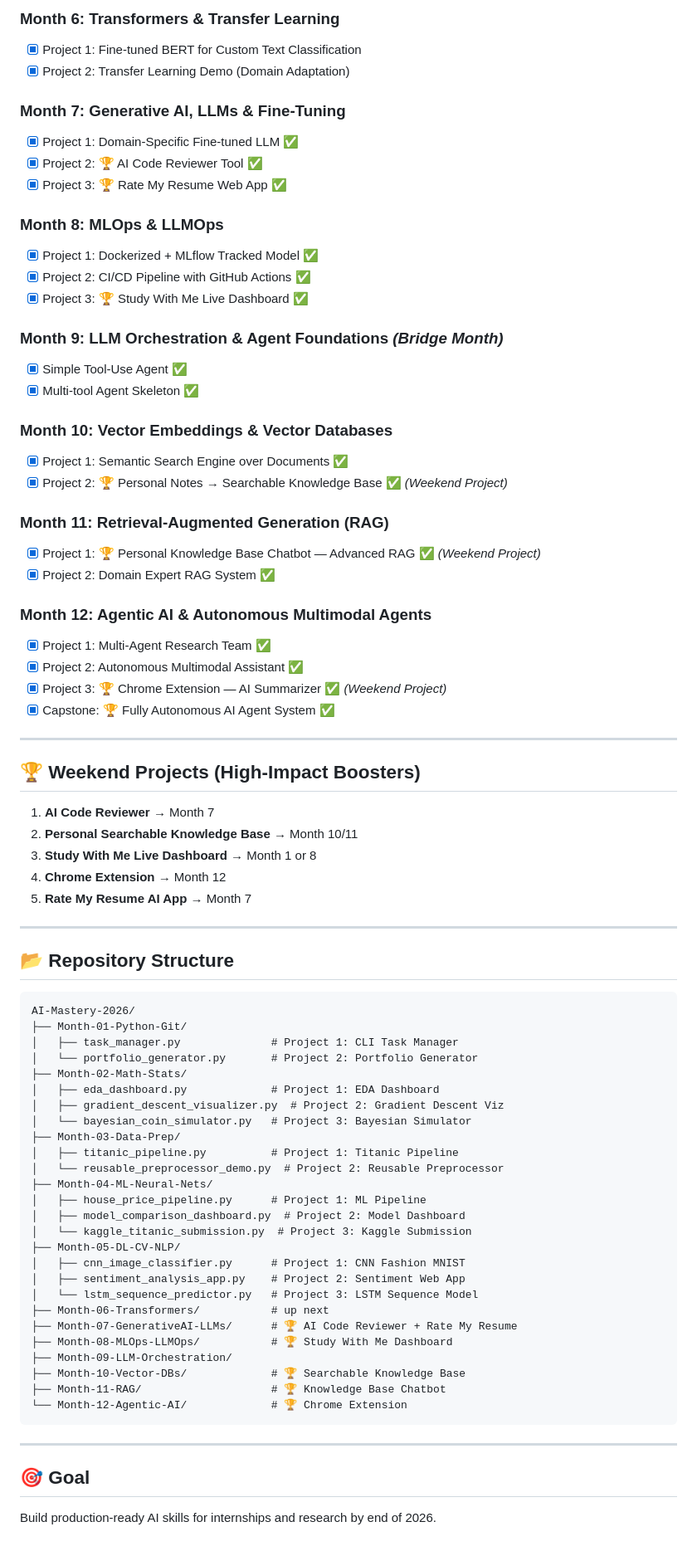
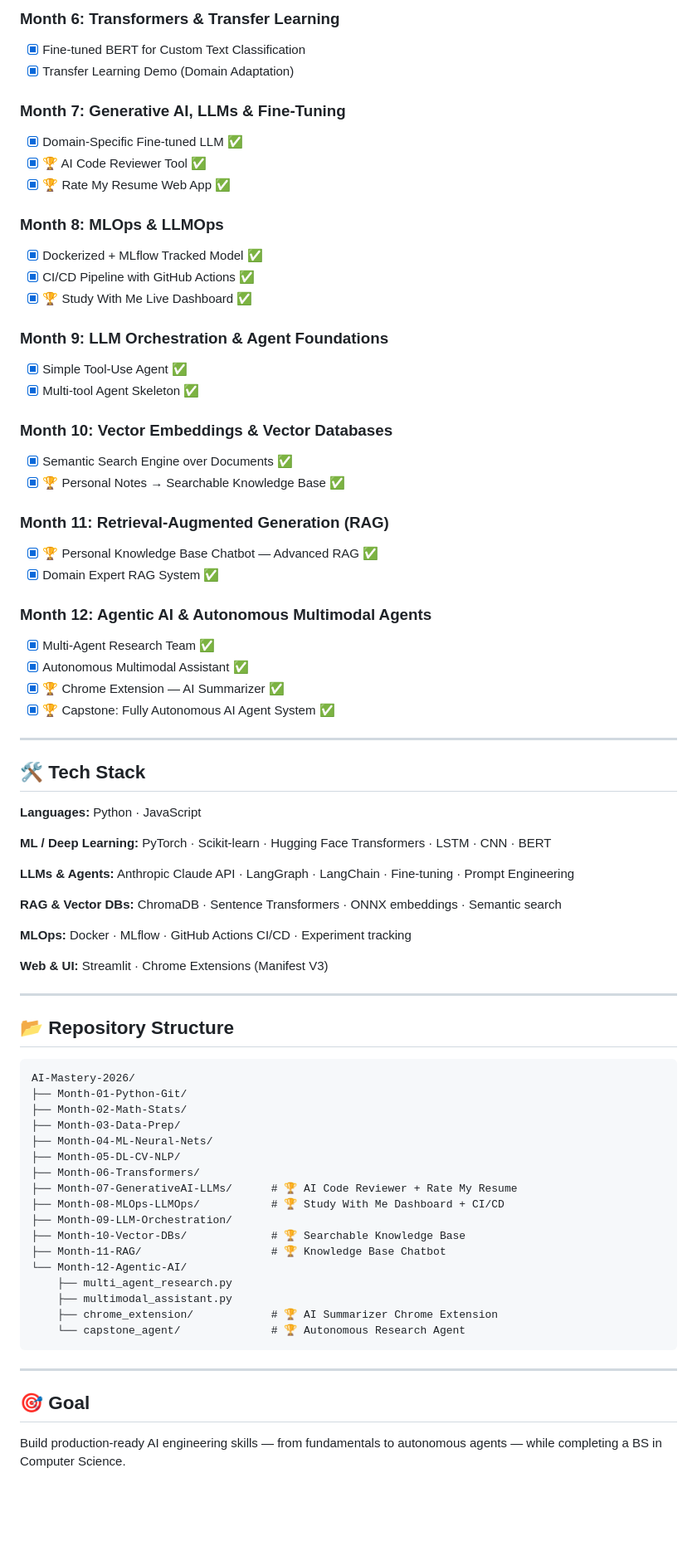
Before and after one commit to JRCer99/AI-Mastery-2026, a Markdown page: README.md, the part around one of its changes. Shown at 83% size. GitHub-like rendering; blank space fills up the shorter version.

````diff
--- a/README.md
+++ b/README.md
@@ -34,45 +76,51 @@ This repository tracks all projects, code, and progress for the **AI Mastery 202
 
-### **Month 6: Transformers & Transfer Learning**
-- [x] Project 1: Fine-tuned BERT for Custom Text Classification
-- [x] Project 2: Transfer Learning Demo (Domain Adaptation)
+### Month 6: Transformers & Transfer Learning
+- [x] Fine-tuned BERT for Custom Text Classification
+- [x] Transfer Learning Demo (Domain Adaptation)
 
-### **Month 7: Generative AI, LLMs & Fine-Tuning**
-- [x] Project 1: Domain-Specific Fine-tuned LLM ✅
-- [x] Project 2: 🏆 AI Code Reviewer Tool ✅
-- [x] Project 3: 🏆 Rate My Resume Web App ✅
+### Month 7: Generative AI, LLMs & Fine-Tuning
+- [x] Domain-Specific Fine-tuned LLM ✅
+- [x] 🏆 AI Code Reviewer Tool ✅
+- [x] 🏆 Rate My Resume Web App ✅
 
-### **Month 8: MLOps & LLMOps**
-- [x] Project 1: Dockerized + MLflow Tracked Model ✅
-- [x] Project 2: CI/CD Pipeline with GitHub Actions ✅
-- [x] Project 3: 🏆 Study With Me Live Dashboard ✅
+### Month 8: MLOps & LLMOps
+- [x] Dockerized + MLflow Tracked Model ✅
+- [x] CI/CD Pipeline with GitHub Actions ✅
+- [x] 🏆 Study With Me Live Dashboard ✅
 
-### **Month 9: LLM Orchestration & Agent Foundations** *(Bridge Month)*
+### Month 9: LLM Orchestration & Agent Foundations
 - [x] Simple Tool-Use Agent ✅
 - [x] Multi-tool Agent Skeleton ✅
 
-### **Month 10: Vector Embeddings & Vector Databases**
-- [x] Project 1: Semantic Search Engine over Documents ✅
-- [x] Project 2: 🏆 Personal Notes → Searchable Knowledge Base ✅ *(Weekend Project)*
+### Month 10: Vector Embeddings & Vector Databases
+- [x] Semantic Search Engine over Documents ✅
+- [x] 🏆 Personal Notes → Searchable Knowledge Base ✅
 
-### **Month 11: Retrieval-Augmented Generation (RAG)**
-- [x] Project 1: 🏆 Personal Knowledge Base Chatbot — Advanced RAG ✅ *(Weekend Project)*
-- [x] Project 2: Domain Expert RAG System ✅
+### Month 11: Retrieval-Augmented Generation (RAG)
+- [x] 🏆 Personal Knowledge Base Chatbot — Advanced RAG ✅
+- [x] Domain Expert RAG System ✅
 
-### **Month 12: Agentic AI & Autonomous Multimodal Agents**
-- [x] Project 1: Multi-Agent Research Team ✅
-- [x] Project 2: Autonomous Multimodal Assistant ✅
-- [x] Project 3: 🏆 Chrome Extension — AI Summarizer ✅ *(Weekend Project)*
-- [x] Capstone: 🏆 Fully Autonomous AI Agent System ✅
+### Month 12: Agentic AI & Autonomous Multimodal Agents
+- [x] Multi-Agent Research Team ✅
+- [x] Autonomous Multimodal Assistant ✅
+- [x] 🏆 Chrome Extension — AI Summarizer ✅
+- [x] 🏆 Capstone: Fully Autonomous AI Agent System ✅
 
 ---
 
-## 🏆 Weekend Projects (High-Impact Boosters)
+## 🛠 Tech Stack
 
-1. **AI Code Reviewer** → Month 7
-2. **Personal Searchable Knowledge Base** → Month 10/11
-3. **Study With Me Live Dashboard** → Month 1 or 8
-4. **Chrome Extension** → Month 12
-5. **Rate My Resume AI App** → Month 7
+**Languages:** Python · JavaScript
+
+**ML / Deep Learning:** PyTorch · Scikit-learn · Hugging Face Transformers · LSTM · CNN · BERT
+
+**LLMs & Agents:** Anthropic Claude API · LangGraph · LangChain · Fine-tuning · Prompt Engineering
+
+**RAG & Vector DBs:** ChromaDB · Sentence Transformers · ONNX embeddings · Semantic search
+
+**MLOps:** Docker · MLflow · GitHub Actions CI/CD · Experiment tracking
+
+**Web & UI:** Streamlit · Chrome Extensions (Manifest V3)
 
 ---
 
@@ -81,34 +129,25 @@ This repository tracks all projects, code, and progress for the **AI Mastery 202
 ```
 AI-Mastery-2026/
 ├── Month-01-Python-Git/
-│   ├── task_manager.py              # Project 1: CLI Task Manager
-│   └── portfolio_generator.py       # Project 2: Portfolio Generator
 ├── Month-02-Math-Stats/
-│   ├── eda_dashboard.py             # Project 1: EDA Dashboard
-│   ├── gradient_descent_visualizer.py  # Project 2: Gradient Descent Viz
-│   └── bayesian_coin_simulator.py   # Project 3: Bayesian Simulator
 ├── Month-03-Data-Prep/
-│   ├── titanic_pipeline.py          # Project 1: Titanic Pipeline
-│   └── reusable_preprocessor_demo.py  # Project 2: Reusable Preprocessor
 ├── Month-04-ML-Neural-Nets/
-│   ├── house_price_pipeline.py      # Project 1: ML Pipeline
-│   ├── model_comparison_dashboard.py  # Project 2: Model Dashboard
-│   └── kaggle_titanic_submission.py  # Project 3: Kaggle Submission
 ├── Month-05-DL-CV-NLP/
-│   ├── cnn_image_classifier.py      # Project 1: CNN Fashion MNIST
-│   ├── sentiment_analysis_app.py    # Project 2: Sentiment Web App
-│   └── lstm_sequence_predictor.py   # Project 3: LSTM Sequence Model
-├── Month-06-Transformers/           # up next
+├── Month-06-Transformers/
 ├── Month-07-GenerativeAI-LLMs/      # 🏆 AI Code Reviewer + Rate My Resume
-├── Month-08-MLOps-LLMOps/           # 🏆 Study With Me Dashboard
+├── Month-08-MLOps-LLMOps/           # 🏆 Study With Me Dashboard + CI/CD
 ├── Month-09-LLM-Orchestration/
 ├── Month-10-Vector-DBs/             # 🏆 Searchable Knowledge Base
 ├── Month-11-RAG/                    # 🏆 Knowledge Base Chatbot
-└── Month-12-Agentic-AI/             # 🏆 Chrome Extension
+└── Month-12-Agentic-AI/
+    ├── multi_agent_research.py
+    ├── multimodal_assistant.py
+    ├── chrome_extension/            # 🏆 AI Summarizer Chrome Extension
+    └── capstone_agent/              # 🏆 Autonomous Research Agent
 ```
 
 ---
 
 ## 🎯 Goal
 
-Build production-ready AI skills for internships and research by end of 2026.
+Build production-ready AI engineering skills — from fundamentals to autonomous agents — while completing a BS in Computer Science.
````
Also changed, not shown: other parts of README.md (+63 -21 lines), Month-12-Agentic-AI/capstone_agent/README.md (added, +124 -0 lines).
